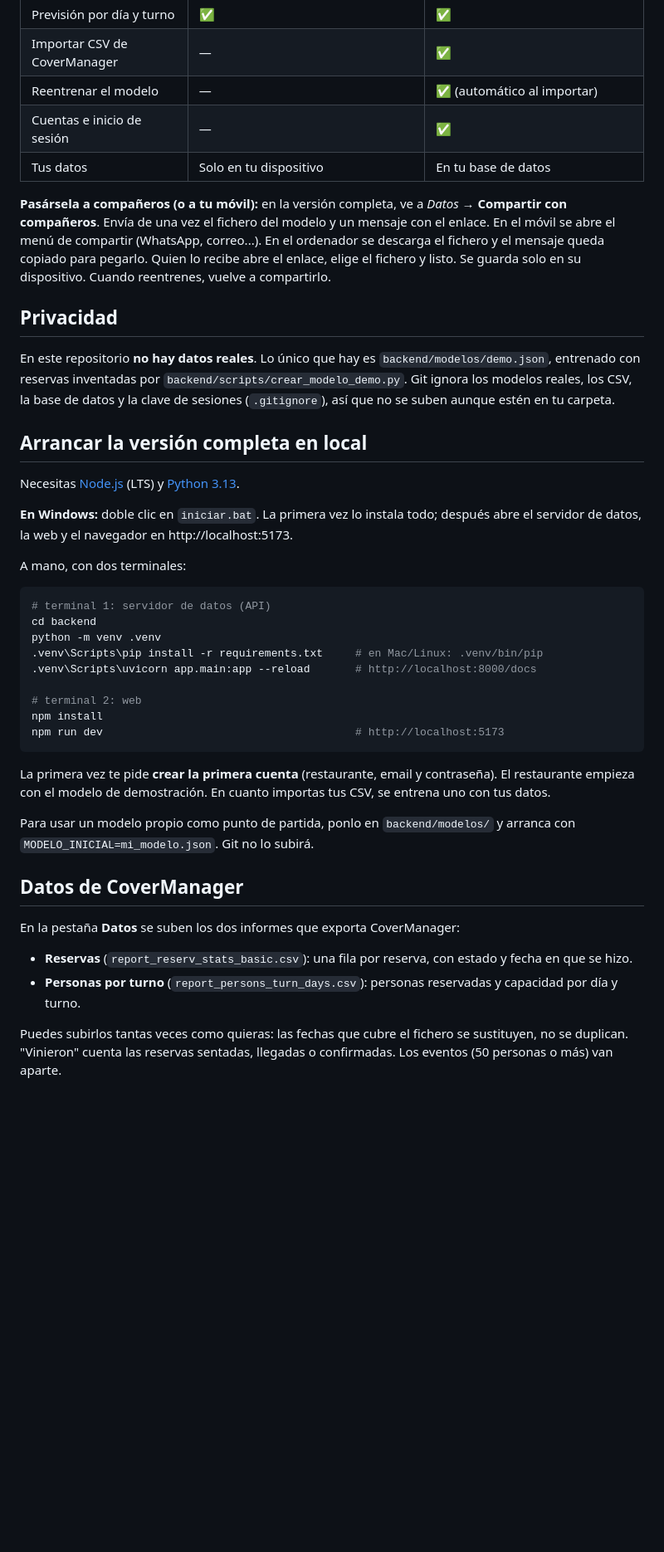
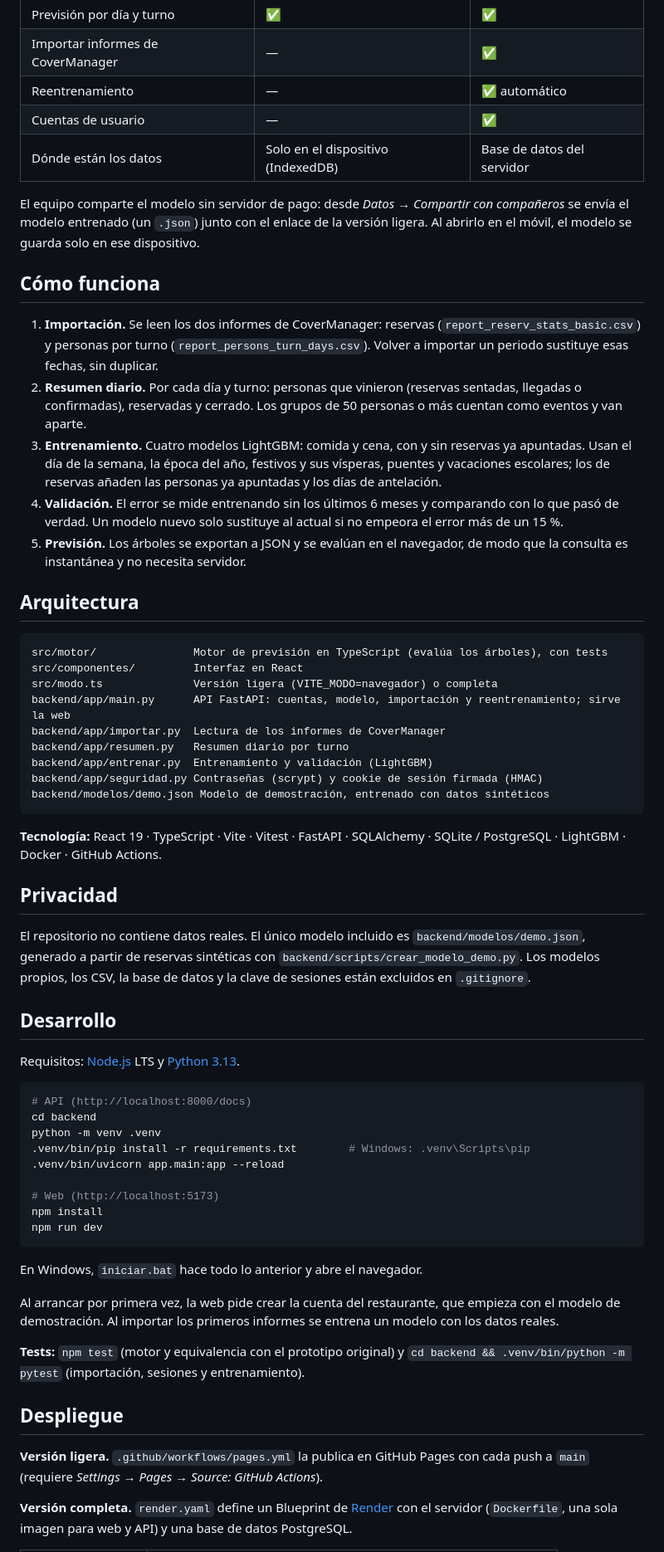
Before and after one commit to Valentin140623/API-Reservas, a Markdown page: README.md, the part around one of its changes. Shown at 83% size. Drawn GitHub-style; blank space fills up the shorter version.

````diff
--- a/README.md
+++ b/README.md
@@ -16,55 +43,80 @@ demostración con datos inventados. En el móvil se puede añadir a la pantalla
 | Previsión por día y turno | ✅ | ✅ |
-| Importar CSV de CoverManager | — | ✅ |
-| Reentrenar el modelo | — | ✅ (automático al importar) |
-| Cuentas e inicio de sesión | — | ✅ |
-| Tus datos | Solo en tu dispositivo | En tu base de datos |
+| Importar informes de CoverManager | — | ✅ |
+| Reentrenamiento | — | ✅ automático |
+| Cuentas de usuario | — | ✅ |
+| Dónde están los datos | Solo en el dispositivo (IndexedDB) | Base de datos del servidor |
 
-**Pasársela a compañeros (o a tu móvil):** en la versión completa, ve a *Datos* → **Compartir con compañeros**.
-Envía de una vez el fichero del modelo y un mensaje con el enlace. En el móvil se abre el menú de compartir
-(WhatsApp, correo...). En el ordenador se descarga el fichero y el mensaje queda copiado para pegarlo.
-Quien lo recibe abre el enlace, elige el fichero y listo. Se guarda solo en su dispositivo. Cuando reentrenes,
-vuelve a compartirlo.
+El equipo comparte el modelo sin servidor de pago: desde *Datos → Compartir con compañeros* se envía
+el modelo entrenado (un `.json`) junto con el enlace de la versión ligera. Al abrirlo en el móvil, el
+modelo se guarda solo en ese dispositivo.
+
+## Cómo funciona
+
+1. **Importación.** Se leen los dos informes de CoverManager: reservas (`report_reserv_stats_basic.csv`)
+   y personas por turno (`report_persons_turn_days.csv`). Volver a importar un periodo sustituye esas
+   fechas, sin duplicar.
+2. **Resumen diario.** Por cada día y turno: personas que vinieron (reservas sentadas, llegadas o
+   confirmadas), reservadas y cerrado. Los grupos de 50 personas o más cuentan como eventos y van aparte.
+3. **Entrenamiento.** Cuatro modelos LightGBM: comida y cena, con y sin reservas ya apuntadas. Usan el
+   día de la semana, la época del año, festivos y sus vísperas, puentes y vacaciones escolares; los de
+   reservas añaden las personas ya apuntadas y los días de antelación.
+4. **Validación.** El error se mide entrenando sin los últimos 6 meses y comparando con lo que pasó de
+   verdad. Un modelo nuevo solo sustituye al actual si no empeora el error más de un 15 %.
+5. **Previsión.** Los árboles se exportan a JSON y se evalúan en el navegador, de modo que la consulta
+   es instantánea y no necesita servidor.
+
+## Arquitectura
+
+```
+src/motor/               Motor de previsión en TypeScript (evalúa los árboles), con tests
+src/componentes/         Interfaz en React
+src/modo.ts              Versión ligera (VITE_MODO=navegador) o completa
+backend/app/main.py      API FastAPI: cuentas, modelo, importación y reentrenamiento; sirve la web
+backend/app/importar.py  Lectura de los informes de CoverManager
+backend/app/resumen.py   Resumen diario por turno
+backend/app/entrenar.py  Entrenamiento y validación (LightGBM)
+backend/app/seguridad.py Contraseñas (scrypt) y cookie de sesión firmada (HMAC)
+backend/modelos/demo.json Modelo de demostración, entrenado con datos sintéticos
+```
+
+**Tecnología:** React 19 · TypeScript · Vite · Vitest · FastAPI · SQLAlchemy · SQLite / PostgreSQL ·
+LightGBM · Docker · GitHub Actions.
 
 ## Privacidad
 
-En este repositorio **no hay datos reales**. Lo único que hay es `backend/modelos/demo.json`, entrenado con
-reservas inventadas por `backend/scripts/crear_modelo_demo.py`. Git ignora los modelos reales, los CSV,
-la base de datos y la clave de sesiones (`.gitignore`), así que no se suben aunque estén en tu carpeta.
+El repositorio no contiene datos reales. El único modelo incluido es `backend/modelos/demo.json`,
+generado a partir de reservas sintéticas con `backend/scripts/crear_modelo_demo.py`. Los modelos
+propios, los CSV, la base de datos y la clave de sesiones están excluidos en `.gitignore`.
 
-## Arrancar la versión completa en local
+## Desarrollo
 
-Necesitas [Node.js](https://nodejs.org/) (LTS) y [Python 3.13](https://www.python.org/downloads/).
-
-**En Windows:** doble clic en `iniciar.bat`. La primera vez lo instala todo; después abre el servidor
-de datos, la web y el navegador en http://localhost:5173.
-
-A mano, con dos terminales:
+Requisitos: [Node.js](https://nodejs.org/) LTS y [Python 3.13](https://www.python.org/downloads/).
 
 ```bash
-# terminal 1: servidor de datos (API)
+# API (http://localhost:8000/docs)
 cd backend
 python -m venv .venv
-.venv\Scripts\pip install -r requirements.txt     # en Mac/Linux: .venv/bin/pip
-.venv\Scripts\uvicorn app.main:app --reload       # http://localhost:8000/docs
+.venv/bin/pip install -r requirements.txt        # Windows: .venv\Scripts\pip
+.venv/bin/uvicorn app.main:app --reload
 
-# terminal 2: web
+# Web (http://localhost:5173)
 npm install
-npm run dev                                       # http://localhost:5173
+npm run dev
 ```
 
-La primera vez te pide **crear la primera cuenta** (restaurante, email y contraseña). El restaurante
-empieza con el modelo de demostración. En cuanto importas tus CSV, se entrena uno con tus datos.
+En Windows, `iniciar.bat` hace todo lo anterior y abre el navegador.
 
-Para usar un modelo propio como punto de partida, ponlo en `backend/modelos/` y arranca con
-`MODELO_INICIAL=mi_modelo.json`. Git no lo subirá.
+Al arrancar por primera vez, la web pide crear la cuenta del restaurante, que empieza con el modelo de
+demostración. Al importar los primeros informes se entrena un modelo con los datos reales.
 
-## Datos de CoverManager
+**Tests:** `npm test` (motor y equivalencia con el prototipo original) y
+`cd backend && .venv/bin/python -m pytest` (importación, sesiones y entrenamiento).
 
-En la pestaña **Datos** se suben los dos informes que exporta CoverManager:
+## Despliegue
 
-- **Reservas** (`report_reserv_stats_basic.csv`): una fila por reserva, con estado y fecha en que se hizo.
-- **Personas por turno** (`report_persons_turn_days.csv`): personas reservadas y capacidad por día y turno.
+**Versión ligera.** `.github/workflows/pages.yml` la publica en GitHub Pages con cada push a `main`
+(requiere *Settings → Pages → Source: GitHub Actions*).
 
-Puedes subirlos tantas veces como quieras: las fechas que cubre el fichero se sustituyen, no se duplican.
-"Vinieron" cuenta las reservas sentadas, llegadas o confirmadas. Los eventos (50 personas o más) van aparte.
+**Versión completa.** `render.yaml` define un Blueprint de [Render](https://render.com) con el
+servidor (`Dockerfile`, una sola imagen para web y API) y una base de datos PostgreSQL.
 
````
Also changed, not shown: other parts of README.md (+54 -59 lines), docs/escritorio.png (added), docs/movil-oscuro.png (added), docs/movil-prevision.png (added), 2 other files.
